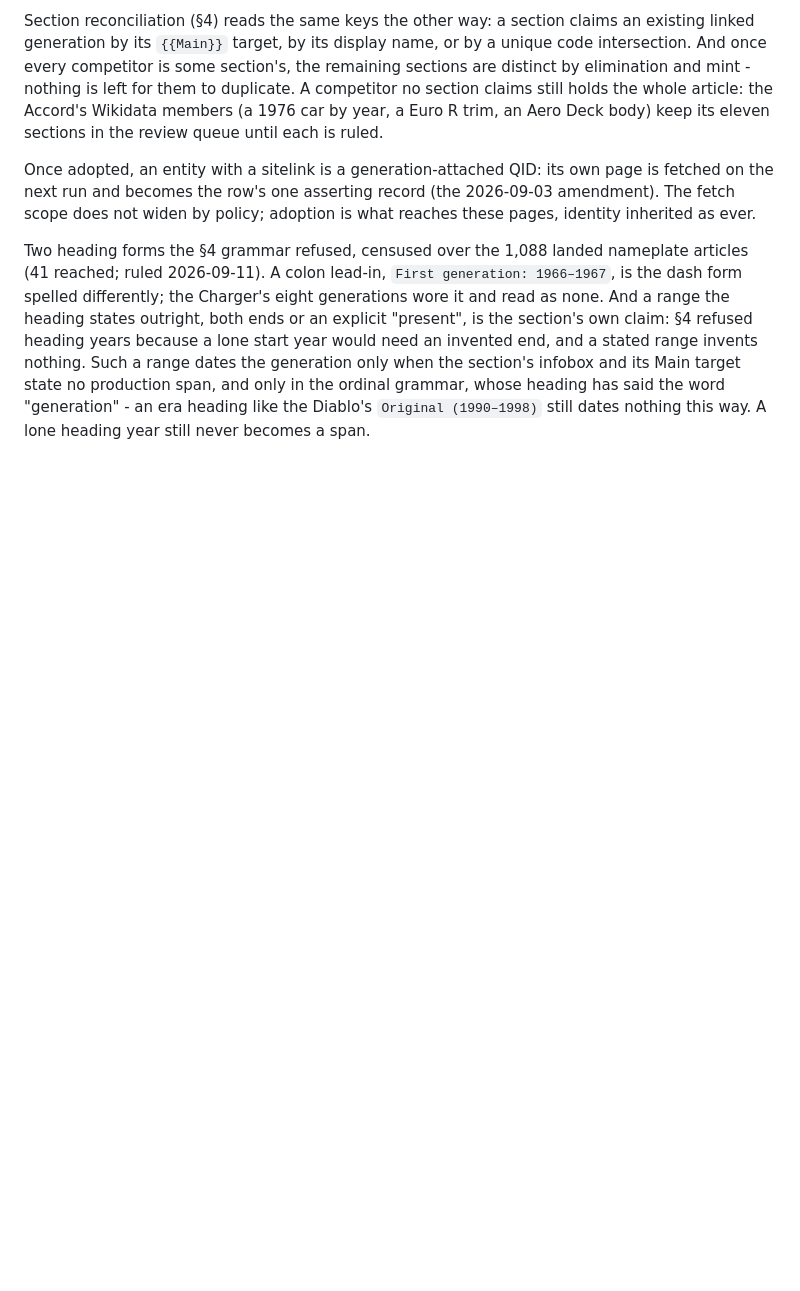
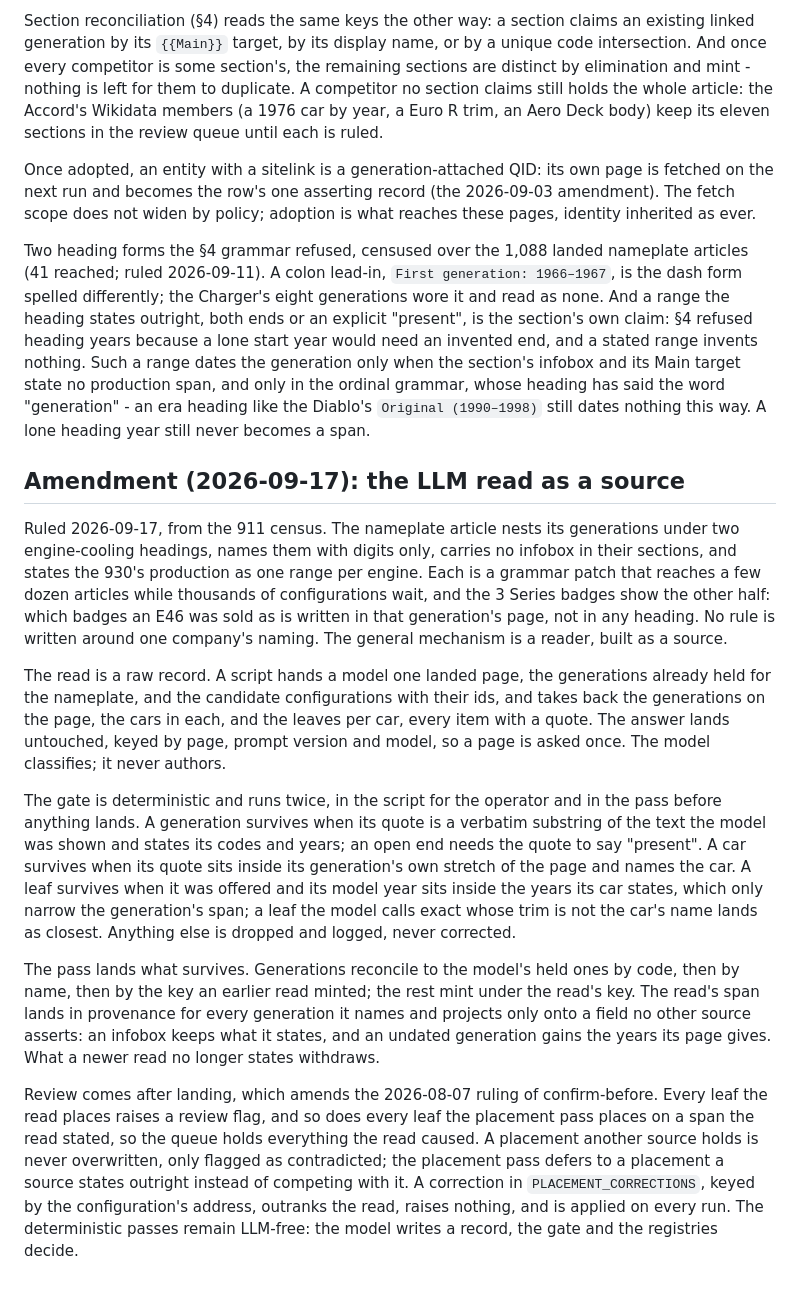
Before and after one commit to gdeshmukh/Carmanac, a Markdown page: docs/decisions/0017-generation-evidence-and-placement.md, the part around the change. Rendered like a GitHub page; blank space fills up the shorter version.

Commit message:
docs: ADR 0017 records the LLM read as a source, and PROGRESS carries the 911's first read
The amendment states the ruling in the terms it was made: the model
classifies, the gate decides, review comes after landing, and the
deterministic passes stay LLM-free. PROGRESS moves the merged branch out
of In Flight and records what the two reads of the 911 did.

```diff
--- a/docs/decisions/0017-generation-evidence-and-placement.md
+++ b/docs/decisions/0017-generation-evidence-and-placement.md
@@ -399,3 +399,51 @@ target state no production span, and only in the ordinal grammar, whose
 heading has said the word "generation" - an era heading like the Diablo's
 `Original (1990–1998)` still dates nothing this way. A lone heading year
 still never becomes a span.
+
+## Amendment (2026-09-17): the LLM read as a source
+
+Ruled 2026-09-17, from the 911 census. The nameplate article nests its
+generations under two engine-cooling headings, names them with digits
+only, carries no infobox in their sections, and states the 930's
+production as one range per engine. Each is a grammar patch that reaches
+a few dozen articles while thousands of configurations wait, and the 3
+Series badges show the other half: which badges an E46 was sold as is
+written in that generation's page, not in any heading. No rule is written
+around one company's naming. The general mechanism is a reader, built as
+a source.
+
+The read is a raw record. A script hands a model one landed page, the
+generations already held for the nameplate, and the candidate
+configurations with their ids, and takes back the generations on the
+page, the cars in each, and the leaves per car, every item with a quote.
+The answer lands untouched, keyed by page, prompt version and model, so a
+page is asked once. The model classifies; it never authors.
+
+The gate is deterministic and runs twice, in the script for the operator
+and in the pass before anything lands. A generation survives when its
+quote is a verbatim substring of the text the model was shown and states
+its codes and years; an open end needs the quote to say "present". A car
+survives when its quote sits inside its generation's own stretch of the
+page and names the car. A leaf survives when it was offered and its model
+year sits inside the years its car states, which only narrow the
+generation's span; a leaf the model calls exact whose trim is not the
+car's name lands as closest. Anything else is dropped and logged, never
+corrected.
+
+The pass lands what survives. Generations reconcile to the model's held
+ones by code, then by name, then by the key an earlier read minted; the
+rest mint under the read's key. The read's span lands in provenance for
+every generation it names and projects only onto a field no other source
+asserts: an infobox keeps what it states, and an undated generation gains
+the years its page gives. What a newer read no longer states withdraws.
+
+Review comes after landing, which amends the 2026-08-07 ruling of
+confirm-before. Every leaf the read places raises a review flag, and so
+does every leaf the placement pass places on a span the read stated, so
+the queue holds everything the read caused. A placement another source
+holds is never overwritten, only flagged as contradicted; the placement
+pass defers to a placement a source states outright instead of competing
+with it. A correction in `PLACEMENT_CORRECTIONS`, keyed by the
+configuration's address, outranks the read, raises nothing, and is
+applied on every run. The deterministic passes remain LLM-free: the model
+writes a record, the gate and the registries decide.
```
Also changed, not shown: PROGRESS.md (+14 -6 lines), docs/progress-archive/reconciler-versions.md (+1 -0 lines).
